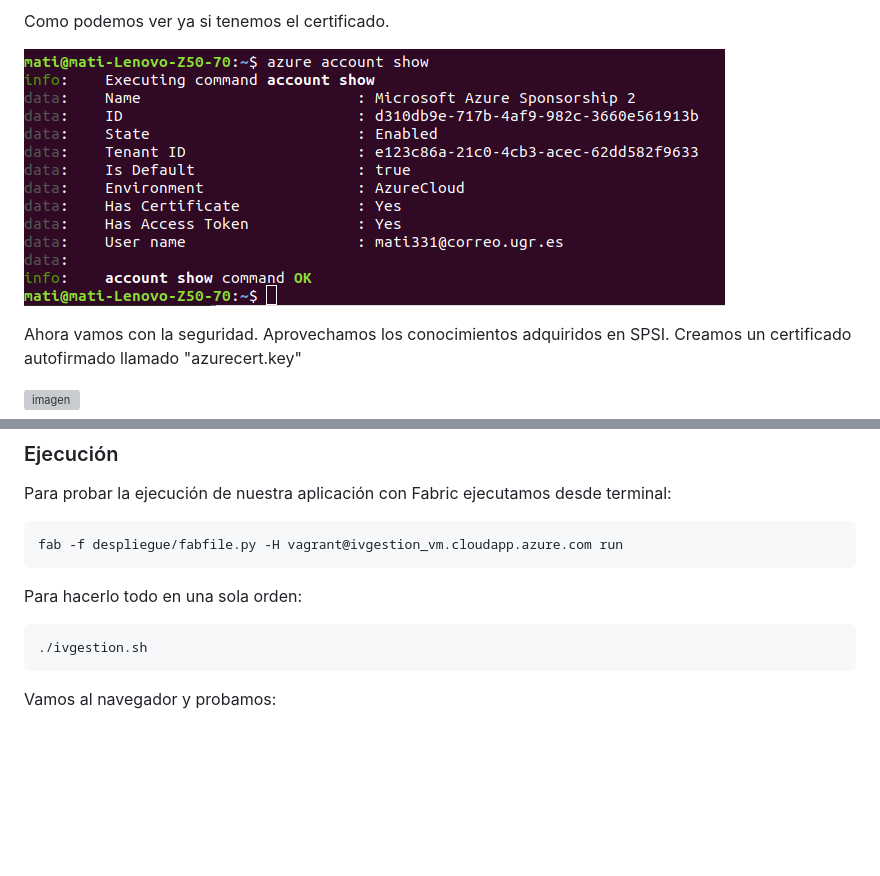
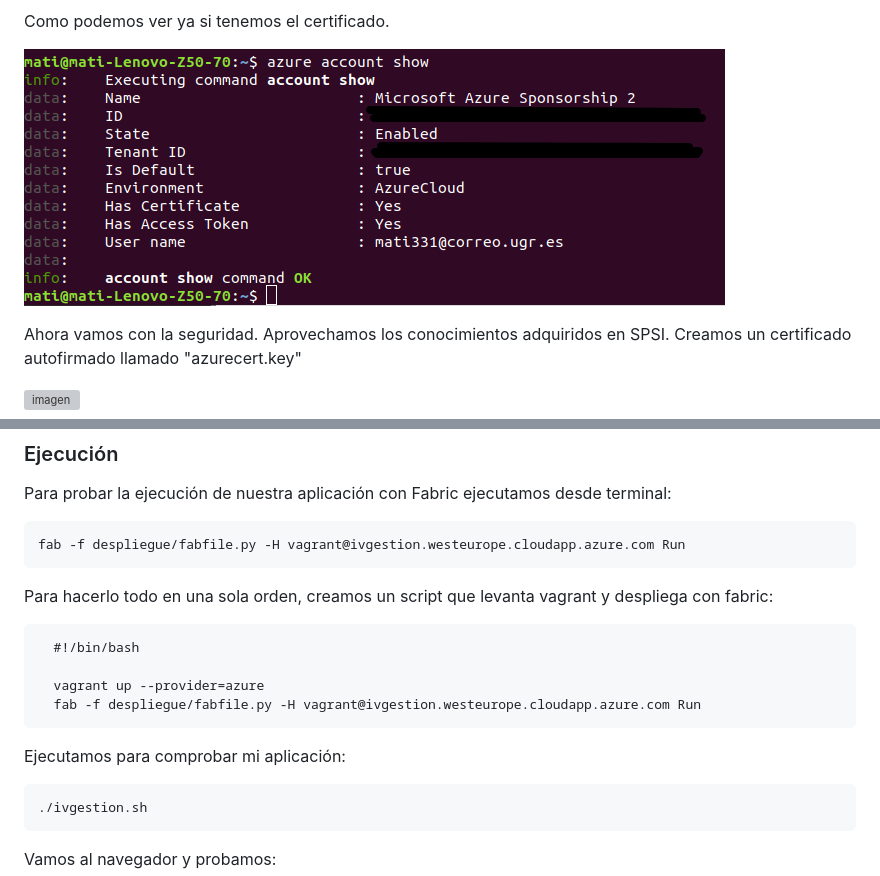
Before and after one commit to mati3/Gestion-Medicamentos-IV, a Markdown page: doc/azure.md, 2 parts joined by grey strips. GitHub-like rendering; pictures changed too: doc/img/a_06.png; blank space fills up the shorter version; grey boxes are pictures that could not be loaded.

```diff
--- a/doc/azure.md
+++ b/doc/azure.md
@@ -214,9 +214,16 @@ Creamos una carpeta llamada "despliegue" donde generamos nuestro "fabfile.py", e
 
 Para probar la ejecución de nuestra aplicación con Fabric ejecutamos desde terminal:
 
-    fab -f despliegue/fabfile.py -H vagrant@ivgestion_vm.cloudapp.azure.com run
+    fab -f despliegue/fabfile.py -H vagrant@ivgestion.westeurope.cloudapp.azure.com Run
 
-Para hacerlo todo en una sola orden:
+Para hacerlo todo en una sola orden, creamos un script que levanta vagrant y despliega con fabric:
+
+      #!/bin/bash
+
+      vagrant up --provider=azure
+      fab -f despliegue/fabfile.py -H vagrant@ivgestion.westeurope.cloudapp.azure.com Run
+
+Ejecutamos para comprobar mi aplicación:
 
     ./ivgestion.sh
 
```
Also changed, not shown: other parts of doc/azure.md (+1 -1 lines), README.md (+5 -3 lines), doc/img/y_01.png, doc/img/y_02.png, doc/img/y_04.png (added), 3 other files.
